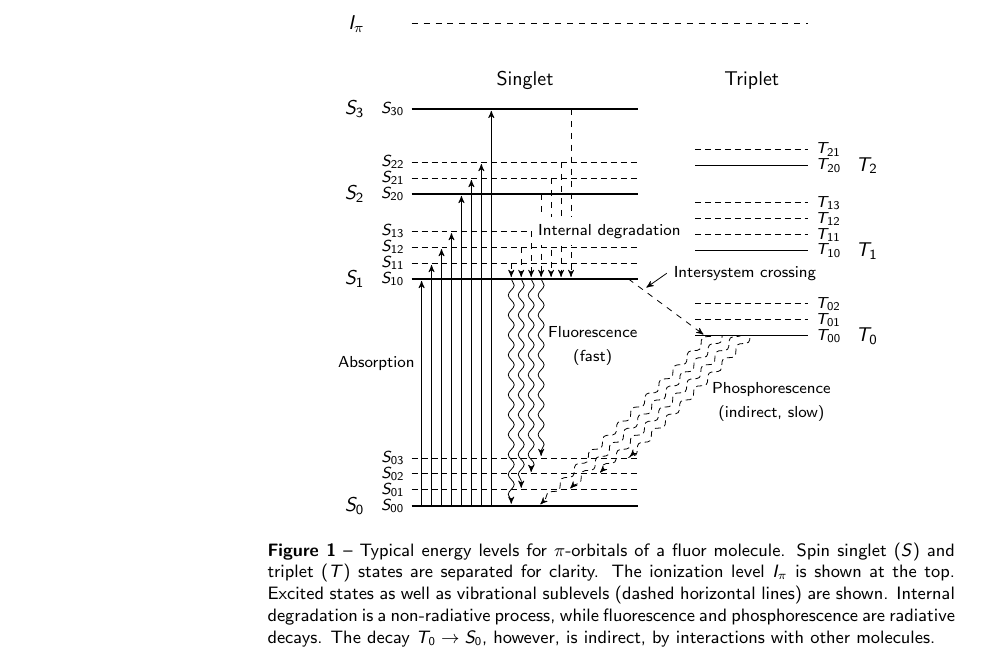
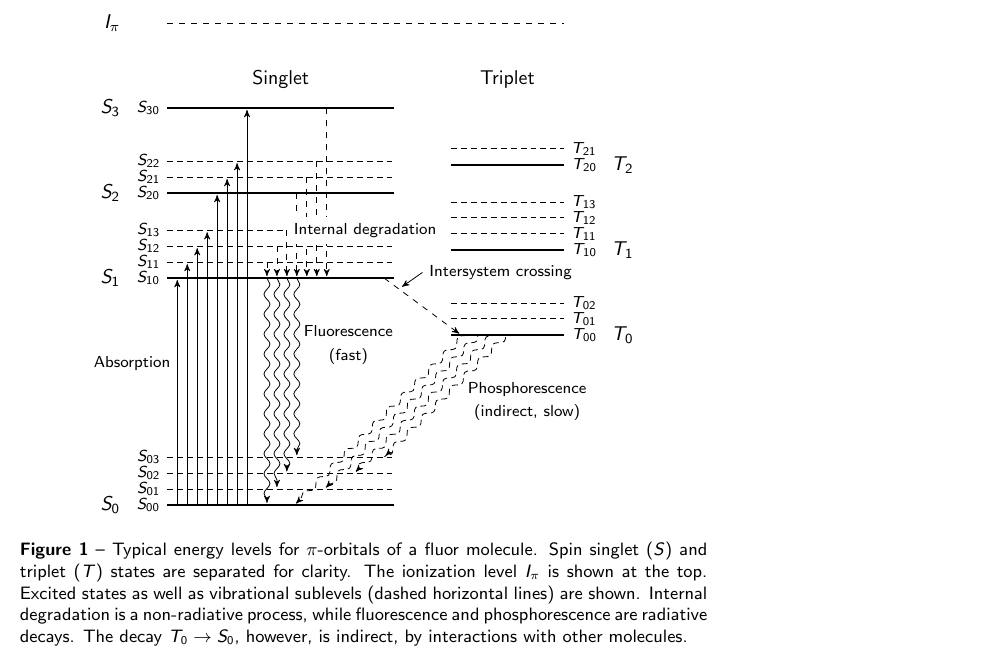
Before and after one commit to davidfokkema/texample.net-contrib, a LaTeX document (fluor-energy-levels.tex): part of the page, cut so that both start at the same text. Compiled offline with pdfLaTeX.

Commit message:
Fluor energy levels as published on TeXample.net
Quoted:

    Just small changes: indentation, thesis caption style not necessary,
    \sansmath as command instead of environment (because it's a command,
    resp. switch), center instead of figure environment (floating not
    needed, but main reason is \PreviewEnvironment doesn't work with
    floats).

```diff
--- a/fluor-energy-levels.tex
+++ b/fluor-energy-levels.tex
@@ -1,18 +1,37 @@
+% Energy levels of a fluor molecule
+% Author: David Fokkema
 \documentclass{article}
+\usepackage{tikz}
+%%%<
+\usepackage{verbatim}
+\usepackage[active,tightpage]{preview}
+\PreviewEnvironment{center}
+\setlength\PreviewBorder{10pt}%
+%%%>
+\begin{comment}
+:Title: Energy levels of a fluor molecule
+:Tags: Physics;Styles;Diagrams;Foreach;Clipping;Intersections
+:Author: David Fokkema
+:Slug: fluor-energy-levels
 
-\usepackage{tikz}
+In particle physics, the most important experimental problem is that of
+detecting particles.  A cheap and highly efficient solution is using
+*scintillators*.  These kinds of detectors emit light when a charged
+particle traverses the detector.  The light-emitting process is depicted
+in this figure.  The layout was inspired by [this wikipedia
+graphic](http://en.wikipedia.org/wiki/File:Pistates.svg).  The TikZ code
+in my version is a bit complex, mainly due to manual layout tweaks,
+shifting some positions here and there.  The figure shown here is a minor
+revision of the one included in
+[my PhD thesis](http://dx.doi.org/10.3990/1.9789036534383).
+\end{comment}
+
 \usetikzlibrary{calc,arrows,decorations.pathmorphing,intersections}
-
 \usepackage[font={small,sf},labelfont={bf},labelsep=endash]{caption}
 \usepackage{sansmath}
-\DeclareCaptionFormat{thesis}{\sansmath #1#2#3}
-\captionsetup{format=thesis}
-
 \begin{document}
-
-\begin{figure}
-\centering
-\begin{sansmath}
+\begin{center}
+  \sansmath
   \begin{tikzpicture}[
     font=\sffamily,
     level/.style={black,thick},
@@ -136,15 +156,12 @@
     name intersections={of=crossing and arrow}]
     (crosslabel) -- (intersection-1);
   \end{tikzpicture}
-\end{sansmath}
-
-\caption{Typical energy levels for $\pi$-orbitals of a fluor molecule.
-Spin singlet~($S$) and triplet~($T$) states are separated for clarity. The
-ionization level $I_\pi$ is shown at the top.  Excited states as well as
-vibrational sublevels (dashed horizontal lines) are shown.  Internal
-degradation is a non-radiative process, while fluorescence and
+  \captionof{figure}{Typical energy levels for $\pi$-orbitals of a fluor
+    molecule. Spin singlet~($S$) and triplet~($T$) states are separated for
+    clarity. The ionization level $I_\pi$ is shown at the top.  Excited states
+    as well as vibrational sublevels (dashed horizontal lines) are shown.
+    Internal degradation is a non-radiative process, while fluorescence and
     phosphorescence are radiative decays.  The decay $T_0 \to S_0$, however,
     is indirect, by interactions with other molecules.}
-\end{figure}
-
+\end{center}
 \end{document}
```
Also changed, not shown: fluor-energy-levels.tex (3 more changed lines). Lines whose indentation alone changed are shown as unchanged.
